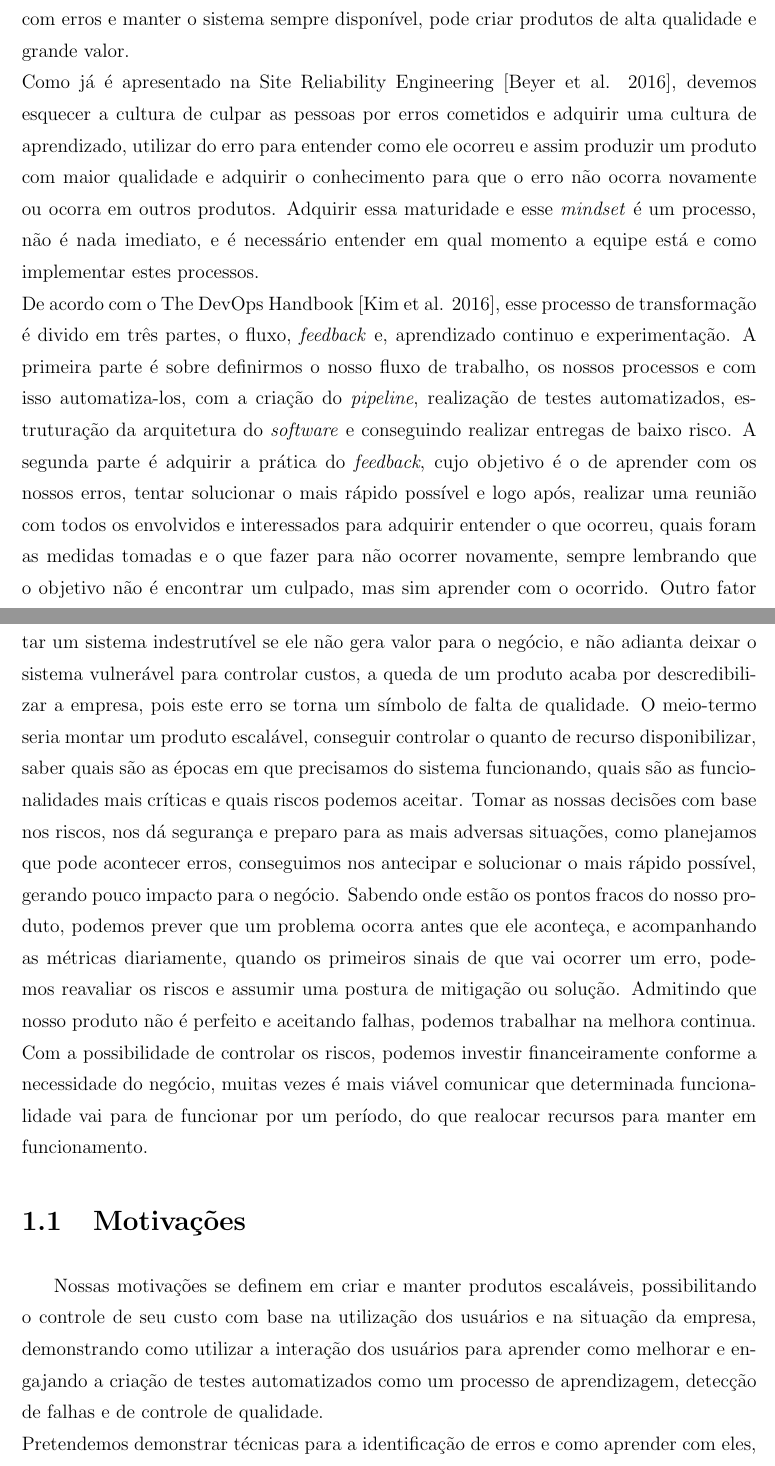
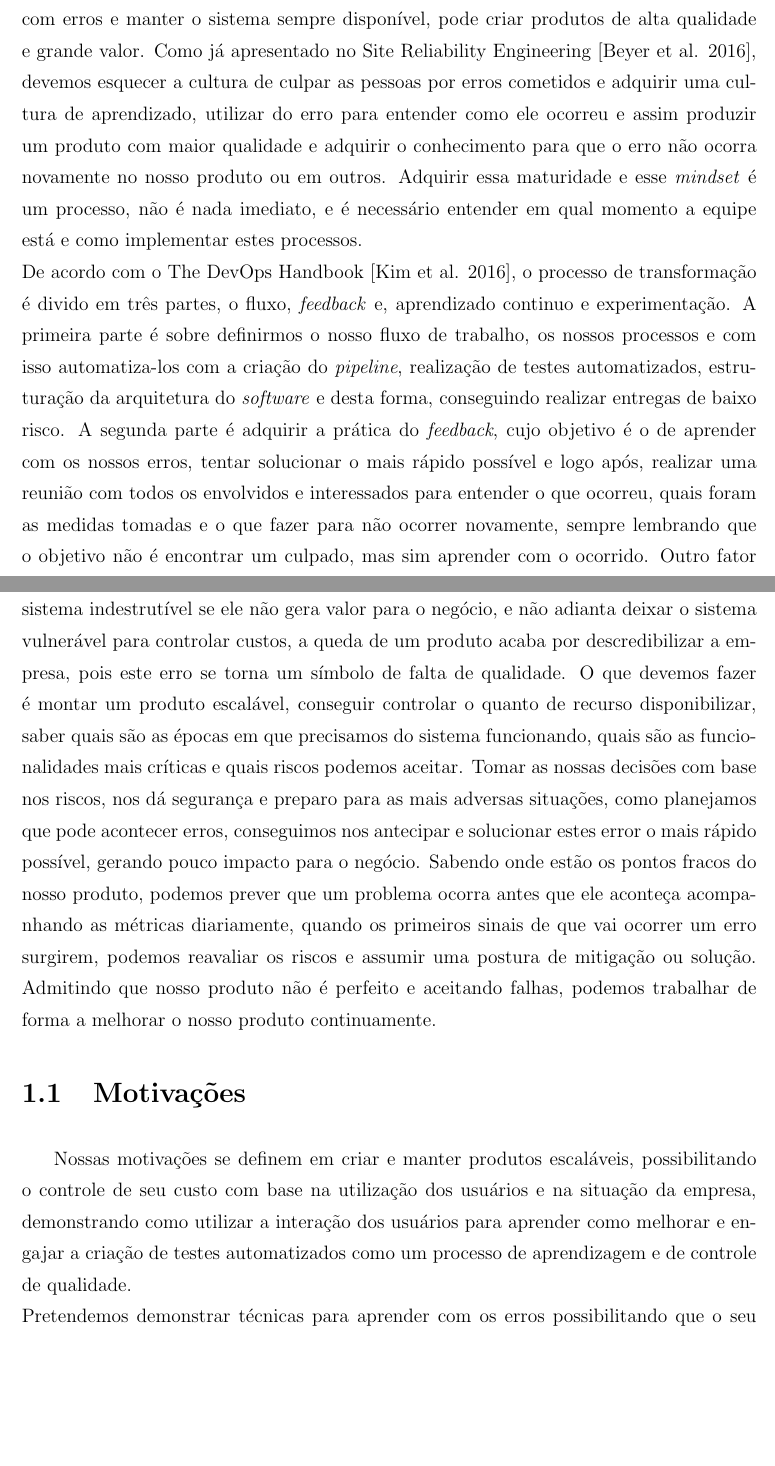
Before and after one commit to rodrigo-aguiar/Business-Development-and-Sustaintability-Approach, a LaTeX document (src/index.tex, which reads src/content/introducao/index.tex): two parts of pages 14 and 16 of 63, joined at a grey line, cut so that both start at the same text, the shorter picture padded with empty space. Compiled offline with pdfLaTeX; a LaTeX package or settings file that is missing is left out.

Commit message:
Introdução e Motivações (Ajustado)
- ajustes realizados com base na revisão final do trabalho
- ajustado a Introdução
- ajustado a Metodologia de pesquisa
- ajustado o Objetivo

```diff
--- a/src/content/introducao/index.tex
+++ b/src/content/introducao/index.tex
@@ -1,25 +1,24 @@
 \part{Introdução e motivações}
   \chapter{Introdução}
     Acreditamos que um produto escalável e uma equipe que se preocupe em aprender
-    com erros e manter o sistema sempre disponível, pode criar produtos de
-    alta qualidade e grande valor. \newline
-    Como já é apresentado na Site Reliability Engineering \cite{SiteReliabilityEngineering},
-    devemos esquecer a cultura de culpar as pessoas por erros cometidos e adquirir
-    uma cultura de aprendizado, utilizar do erro para entender como ele ocorreu e
-    assim produzir um produto com maior qualidade e adquirir o conhecimento para
-    que o erro não ocorra novamente ou ocorra em outros produtos. Adquirir essa
-    maturidade e esse \textit{mindset} é um processo, não é nada imediato, e é
-    necessário entender em qual momento a equipe está e como implementar estes
-    processos. \newline
-    De acordo com o The DevOps Handbook \cite{TheDevOpsHandbook}, esse processo de
+    com erros e manter o sistema sempre disponível, pode criar produtos de alta
+    qualidade e grande valor. Como já apresentado no Site Reliability Engineering
+    \cite{SiteReliabilityEngineering}, devemos esquecer a cultura de culpar as
+    pessoas por erros cometidos e adquirir uma cultura de aprendizado, utilizar
+    do erro para entender como ele ocorreu e assim produzir um produto com maior
+    qualidade e adquirir o conhecimento para que o erro não ocorra novamente no
+    nosso produto ou em outros. Adquirir essa maturidade e esse \textit{mindset}
+    é um processo, não é nada imediato, e é necessário entender em qual momento
+    a equipe está e como implementar estes processos. \newline
+    De acordo com o The DevOps Handbook \cite{TheDevOpsHandbook}, o processo de
     transformação é divido em três partes, o fluxo, \textit{feedback} e, aprendizado
-    continuo e experimentação. A primeira parte é sobre definirmos o nosso fluxo de
-    trabalho, os nossos processos e com isso automatiza-los, com a criação do
+    continuo e experimentação. A primeira parte é sobre definirmos o nosso fluxo
+    de trabalho, os nossos processos e com isso automatiza-los com a criação do
     \textit{pipeline}, realização de testes automatizados, estruturação da arquitetura
-    do \textit{software} e conseguindo realizar entregas de baixo risco. A segunda
-    parte é adquirir a prática do \textit{feedback}, cujo objetivo é o de aprender
-    com os nossos erros, tentar solucionar o mais rápido possível e logo após, realizar
-    uma reunião com todos os envolvidos e interessados para adquirir entender o que
-    ocorreu, quais foram as medidas tomadas e o que fazer para não ocorrer novamente,
-    sempre lembrando que o objetivo não é encontrar um culpado, mas sim aprender com
-    o ocorrido. Outro fator importante é o de investir tempo em melhorar a telemetria
+    do \textit{software} e desta forma, conseguindo realizar entregas de baixo
+    risco. A segunda parte é adquirir a prática do \textit{feedback}, cujo objetivo
+    é o de aprender com os nossos erros, tentar solucionar o mais rápido possível
+    e logo após, realizar uma reunião com todos os envolvidos e interessados para
+    entender o que ocorreu, quais foram as medidas tomadas e o que fazer para não
+    ocorrer novamente, sempre lembrando que o objetivo não é encontrar um culpado,
+    mas sim aprender com o ocorrido. Outro fator importante é o de investir tempo
@@ -83,30 +80,27 @@
-    e quais são os riscos que podemos enfrentar. Não adianta montar um sistema
-    indestrutível se ele não gera valor para o negócio, e não adianta deixar o
-    sistema vulnerável para controlar custos, a queda de um produto acaba
-    por descredibilizar a empresa, pois este erro se torna um símbolo de falta
-    de qualidade. O meio-termo seria montar um produto escalável,
-    conseguir controlar o quanto de recurso disponibilizar, saber quais são as
-    épocas em que precisamos do sistema funcionando, quais são as funcionalidades
-    mais críticas e quais riscos podemos aceitar. Tomar as nossas decisões com
-    base nos riscos, nos dá segurança e preparo para as mais adversas situações,
-    como planejamos que pode acontecer erros, conseguimos nos antecipar e solucionar
-    o mais rápido possível, gerando pouco impacto para o negócio. Sabendo onde estão
-    os pontos fracos do nosso produto, podemos prever que um problema ocorra antes
-    que ele aconteça, e acompanhando as métricas diariamente, quando os primeiros
-    sinais de que vai ocorrer um erro, podemos reavaliar os riscos e assumir uma
-    postura de mitigação ou solução. Admitindo que nosso produto não é perfeito e
-    aceitando falhas, podemos trabalhar na melhora continua. Com a possibilidade
-    de controlar os riscos, podemos investir financeiramente conforme a necessidade
-    do negócio, muitas vezes é mais viável comunicar que determinada funcionalidade
-    vai para de funcionar por um período, do que realocar recursos para manter em
-    funcionamento.
+    precisa e o que a empresa pode pagar. Controlar os custos é uma tarefa desafiadora,
+    precisamos ver qual o retorno que estamos recebendo com a aplicação e quais
+    são os riscos que podemos enfrentar. Não adianta montar um sistema indestrutível
+    se ele não gera valor para o negócio, e não adianta deixar o sistema vulnerável
+    para controlar custos, a queda de um produto acaba por descredibilizar a empresa,
+    pois este erro se torna um símbolo de falta de qualidade. O que devemos fazer
+    é montar um produto escalável, conseguir controlar o quanto de recurso disponibilizar,
+    saber quais são as épocas em que precisamos do sistema funcionando, quais são
+    as funcionalidades mais críticas e quais riscos podemos aceitar. Tomar as
+    nossas decisões com base nos riscos, nos dá segurança e preparo para as mais
+    adversas situações, como planejamos que pode acontecer erros, conseguimos nos
+    antecipar e solucionar estes error o mais rápido possível, gerando pouco impacto
+    para o negócio. Sabendo onde estão os pontos fracos do nosso produto, podemos
+    prever que um problema ocorra antes que ele aconteça acompanhando as métricas
+    diariamente, quando os primeiros sinais de que vai ocorrer um erro surgirem,
+    podemos reavaliar os riscos e assumir uma postura de mitigação ou solução.
+    Admitindo que nosso produto não é perfeito e aceitando falhas, podemos trabalhar
+    de forma a melhorar o nosso produto continuamente.
 
     \section{Motivações}
       Nossas motivações se definem em criar e manter produtos escaláveis,
       possibilitando o controle de seu custo com base na utilização
       dos usuários e na situação da empresa, demonstrando como utilizar a interação
-      dos usuários para aprender como melhorar e engajando a criação de testes
-      automatizados como um processo de aprendizagem, detecção de falhas e de
-      controle de qualidade. \newline
-      Pretendemos demonstrar técnicas para a identificação de erros e como
-      aprender com eles, possibilitando que o seu produto evolua e que os
+      dos usuários para aprender como melhorar e engajar a criação de testes
+      automatizados como um processo de aprendizagem e de controle de qualidade. \newline
+      Pretendemos demonstrar técnicas para aprender com os erros possibilitando
+      que o seu produto evolua e que os aprendizados auxiliem na criação de outros
```
Also changed, not shown: src/index.pdf, src/content/introducao/index.tex (81 more changed lines).
